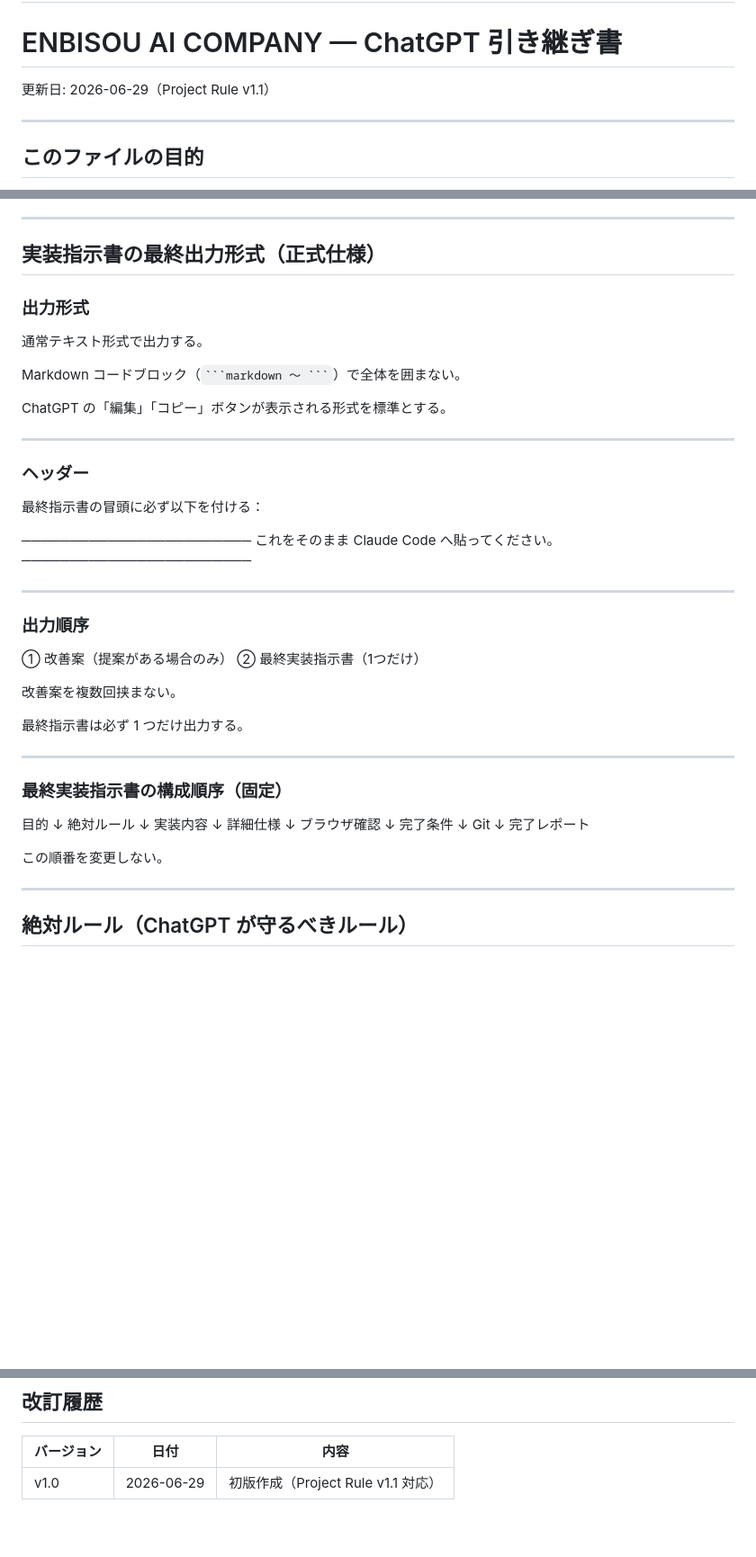
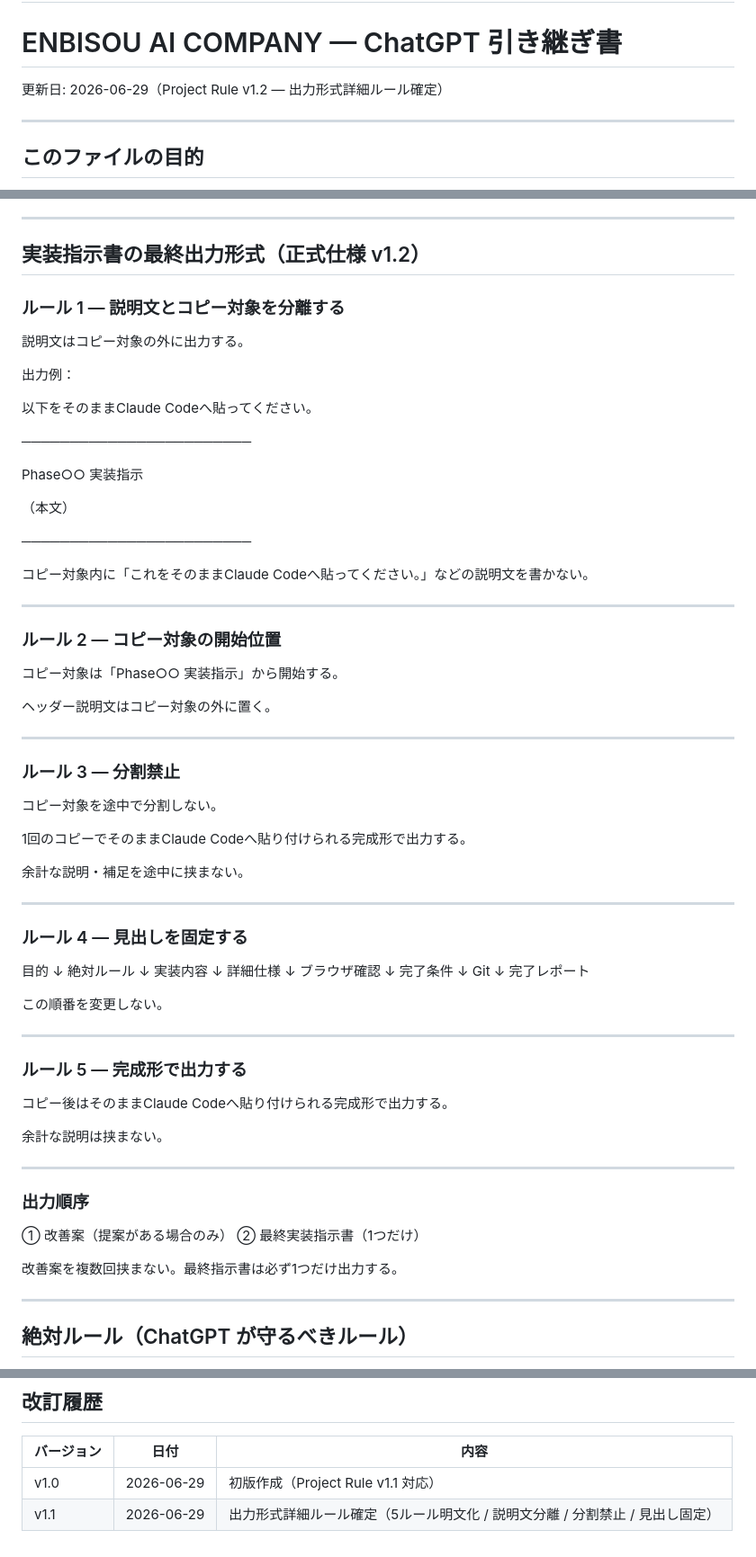
Before and after one commit to enbisou-bit/ai-company, a Markdown page: docs/07CHATGPT_TRANSFER.md, 3 parts joined by grey strips. Shown at 90% size. GitHub-like rendering; blank space fills up the shorter version.

Commit message:
Project Rule output format v1.2

````diff
--- a/docs/07CHATGPT_TRANSFER.md
+++ b/docs/07CHATGPT_TRANSFER.md
@@ -2,7 +2,7 @@
 
 # ENBISOU AI COMPANY — ChatGPT 引き継ぎ書
 
-更新日: 2026-06-29（Project Rule v1.1）
+更新日: 2026-06-29（Project Rule v1.2 — 出力形式詳細ルール確定）
 
 ---
 
@@ -25,40 +25,47 @@ ChatGPT は以下を担当する：
 
 ---
 
-## 実装指示書の最終出力形式（正式仕様）
+## 実装指示書の最終出力形式（正式仕様 v1.2）
 
-### 出力形式
+### ルール 1 — 説明文とコピー対象を分離する
 
-通常テキスト形式で出力する。
+説明文はコピー対象の外に出力する。
 
-Markdown コードブロック（` ```markdown ～ ``` `）で全体を囲まない。
+出力例：
 
-ChatGPT の「編集」「コピー」ボタンが表示される形式を標準とする。
+以下をそのままClaude Codeへ貼ってください。
+
+────────────────────────
+
+Phase○○ 実装指示
+
+（本文）
+
+────────────────────────
+
+コピー対象内に「これをそのままClaude Codeへ貼ってください。」などの説明文を書かない。
 
 ---
 
-### ヘッダー
+### ルール 2 — コピー対象の開始位置
 
-最終指示書の冒頭に必ず以下を付ける：
+コピー対象は「Phase○○ 実装指示」から開始する。
 
-────────────────────────
-これをそのまま Claude Code へ貼ってください。
-────────────────────────
+ヘッダー説明文はコピー対象の外に置く。
 
 ---
 
-### 出力順序
+### ルール 3 — 分割禁止
 
-① 改善案（提案がある場合のみ）
-② 最終実装指示書（1つだけ）
+コピー対象を途中で分割しない。
 
-改善案を複数回挟まない。
+1回のコピーでそのままClaude Codeへ貼り付けられる完成形で出力する。
 
-最終指示書は必ず 1 つだけ出力する。
+余計な説明・補足を途中に挟まない。
 
 ---
 
-### 最終実装指示書の構成順序（固定）
+### ルール 4 — 見出しを固定する
 
 目的
 ↓
@@ -77,6 +84,23 @@ Git
 完了レポート
 
 この順番を変更しない。
+
+---
+
+### ルール 5 — 完成形で出力する
+
+コピー後はそのままClaude Codeへ貼り付けられる完成形で出力する。
+
+余計な説明は挟まない。
+
+---
+
+### 出力順序
+
+① 改善案（提案がある場合のみ）
+② 最終実装指示書（1つだけ）
+
+改善案を複数回挟まない。最終指示書は必ず1つだけ出力する。
 
 ---
 
@@ -186,3 +210,4 @@ Claude Code から完了レポートが返ってきたら以下を確認する
 | バージョン | 日付 | 内容 |
 |-----------|------|------|
 | v1.0 | 2026-06-29 | 初版作成（Project Rule v1.1 対応） |
+| v1.1 | 2026-06-29 | 出力形式詳細ルール確定（5ルール明文化 / 説明文分離 / 分割禁止 / 見出し固定） |
````
Also changed, not shown: docs/08CLAUDE_PROMPT_TEMPLATE.md (+48 -29 lines).
